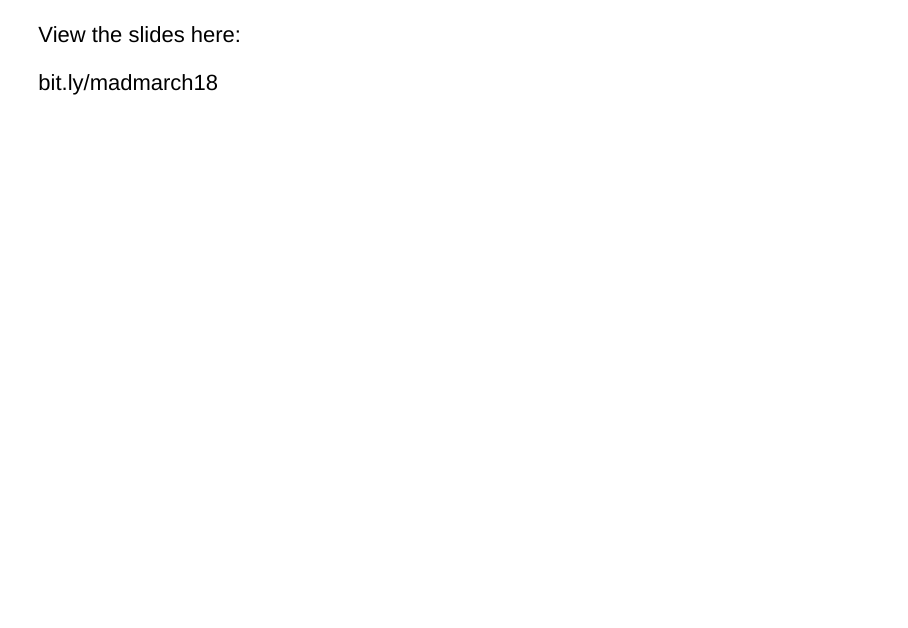
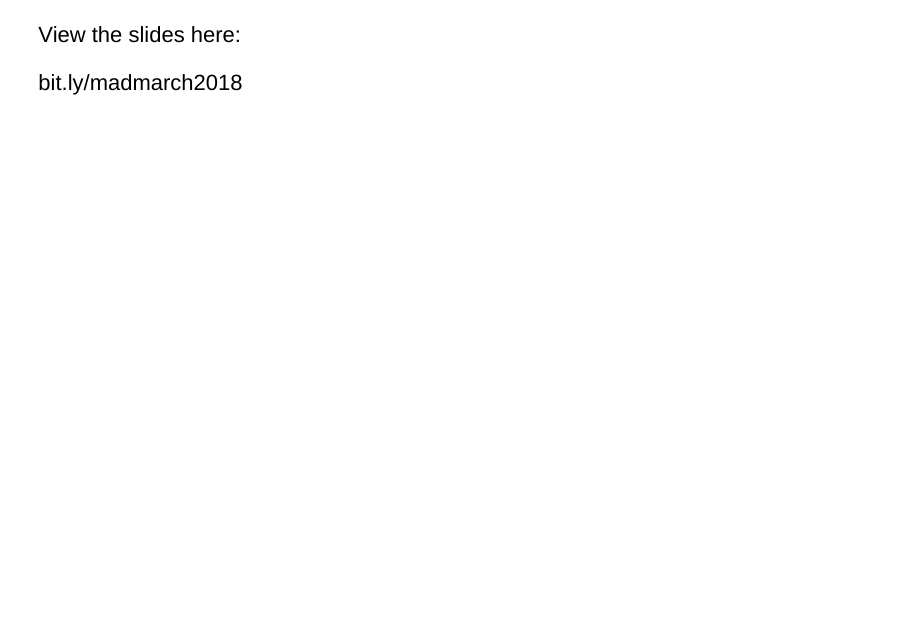
Before and after one commit to tmelliott/realtimebuses, an R Markdown document (data/march_madness.Rmd): page 14 of 14. Rendered offline with R 4.5, knitr and Pandoc, with nearby package versions; drawn as Slidy slides in place of the format the file asks for; some code elsewhere in the file could not run offline.

Commit message:
Update bitlink

```diff
--- a/data/march_madness.Rmd
+++ b/data/march_madness.Rmd
@@ -346,7 +346,7 @@ ggplot(mmq, aes(x = time)) +
 
 View the slides here:
 
-<span class='bigN'>bit.ly/madmarch18</span>
+<span class='bigN'>bit.ly/madmarch2018</span>
 
 <script>
 window.onload = function(e) {
```
